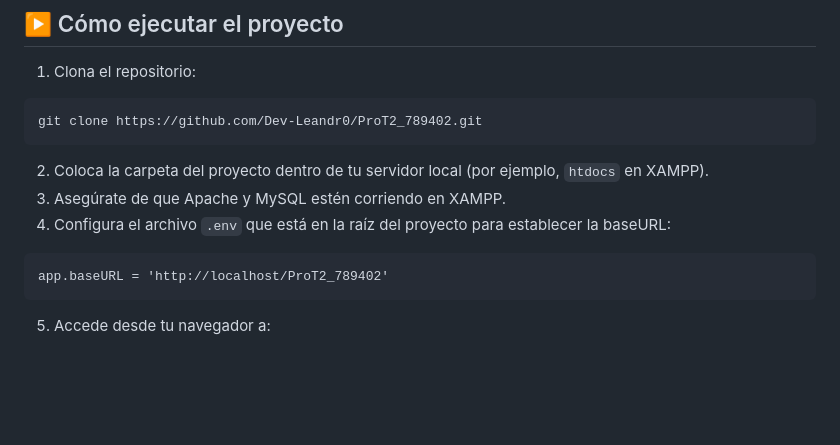
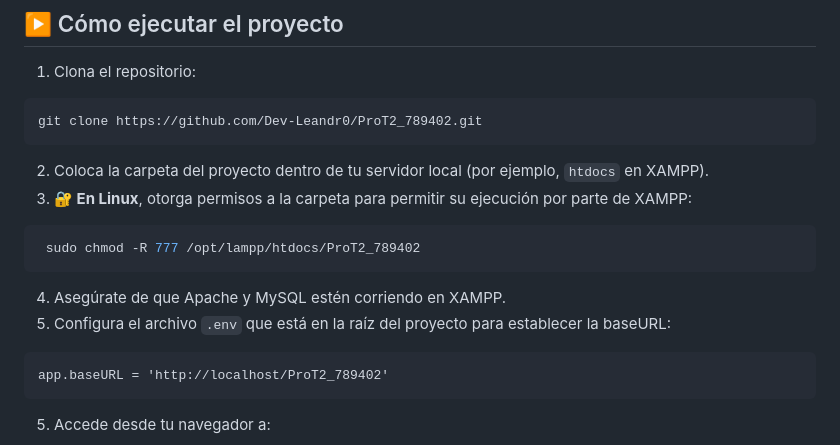
Before and after one commit to Dev-Leandr0/ProT2_789402, a Markdown page: README.md, the part around the change. Drawn GitHub-style; blank space fills up the shorter version.

Commit message:
Update README.md
docs: agregar instrucción para permisos en Linux al ejecutar proyecto con XAMPP

````diff
--- a/README.md
+++ b/README.md
@@ -105,8 +105,14 @@ git clone https://github.com/Dev-Leandr0/ProT2_789402.git
 ```
 
 2. Coloca la carpeta del proyecto dentro de tu servidor local (por ejemplo, `htdocs` en XAMPP).
-3. Asegúrate de que Apache y MySQL estén corriendo en XAMPP.
-4. Configura el archivo `.env` que está en la raíz del proyecto para establecer la baseURL:
+3. **🔐 En Linux**, otorga permisos a la carpeta para permitir su ejecución por parte de XAMPP:
+
+```bash
+ sudo chmod -R 777 /opt/lampp/htdocs/ProT2_789402
+```
+
+4. Asegúrate de que Apache y MySQL estén corriendo en XAMPP.
+5. Configura el archivo `.env` que está en la raíz del proyecto para establecer la baseURL:
 
 ```
 app.baseURL = 'http://localhost/ProT2_789402'
````
